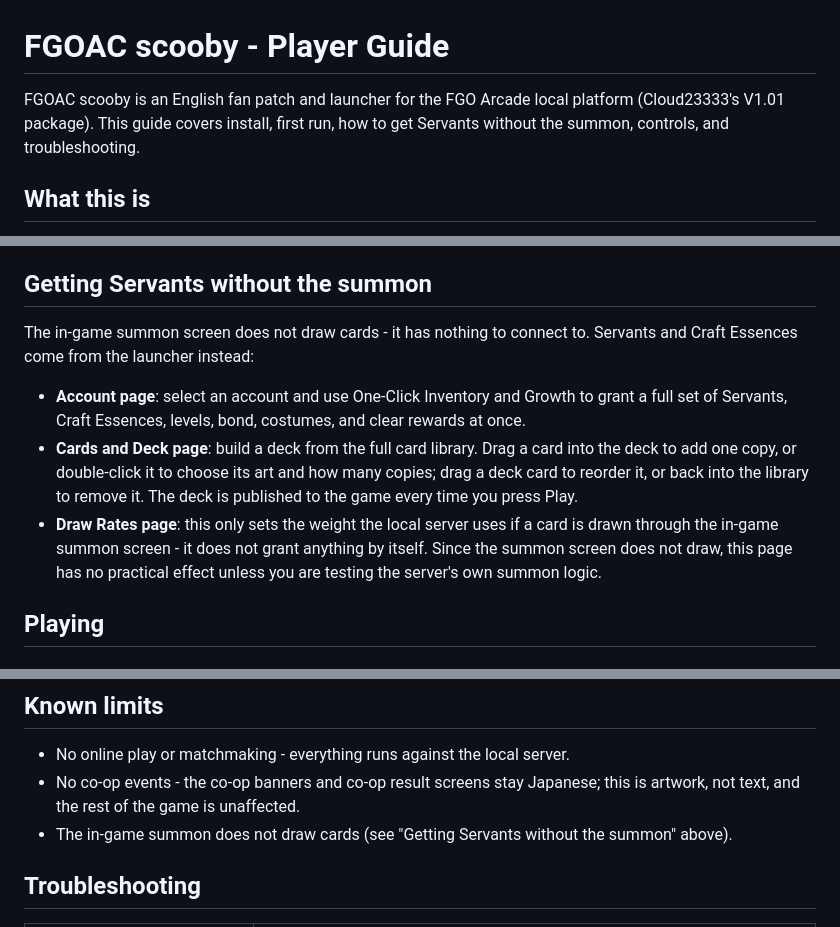
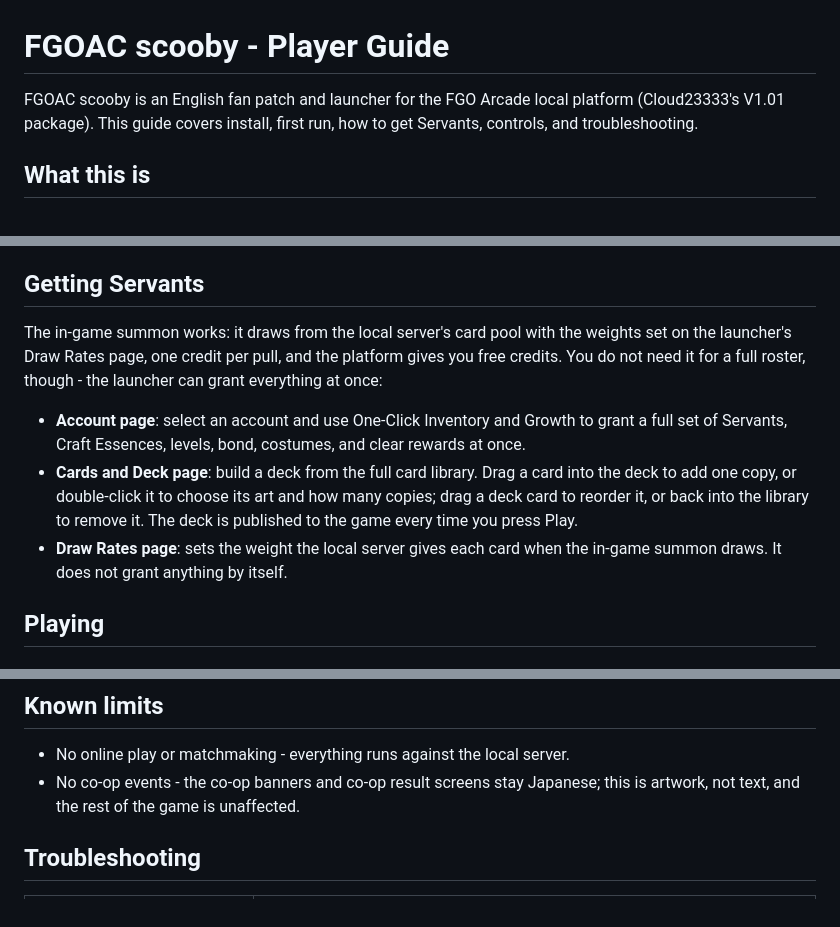
Before and after one commit to githubuser420x/FGOAC-scooby, a Markdown page: docs/GUIDE_EN.md, 3 parts joined by grey strips. Drawn GitHub-style.

Commit message:
Say that the in-game summon works, refresh the screenshots, fit the second hint on one line
A live pull on the local server draws a card (animation, points counter, back to the summon page), so the guide, README and forum draft no longer claim the summon does nothing. Screenshots retaken from this build with the log panel closed. The second first-run hint wrapped and clipped at the default window width.

```diff
--- a/docs/GUIDE_EN.md
+++ b/docs/GUIDE_EN.md
@@ -1,7 +1,7 @@
 # FGOAC scooby - Player Guide
 
 FGOAC scooby is an English fan patch and launcher for the FGO Arcade local platform (Cloud23333's
-V1.01 package). This guide covers install, first run, how to get Servants without the summon, controls,
+V1.01 package). This guide covers install, first run, how to get Servants, controls,
 and troubleshooting.
 
 ## What this is
@@ -49,19 +49,19 @@ The launcher has five pages:
   codes), mouse cursor, debug, photo mode, and About (credits, including Cloud23333's original
   FGOLocalPlatform).
 
-## Getting Servants without the summon
+## Getting Servants
 
-The in-game summon screen does not draw cards - it has nothing to connect to. Servants and Craft
-Essences come from the launcher instead:
+The in-game summon works: it draws from the local server's card pool with the weights set on the
+launcher's Draw Rates page, one credit per pull, and the platform gives you free credits. You do not
+need it for a full roster, though - the launcher can grant everything at once:
 
 - **Account page**: select an account and use One-Click Inventory and Growth to grant a full set of
   Servants, Craft Essences, levels, bond, costumes, and clear rewards at once.
 - **Cards and Deck page**: build a deck from the full card library. Drag a card into the deck to add
   one copy, or double-click it to choose its art and how many copies; drag a deck card to reorder it,
   or back into the library to remove it. The deck is published to the game every time you press Play.
-- **Draw Rates page**: this only sets the weight the local server uses if a card is drawn through the
-  in-game summon screen - it does not grant anything by itself. Since the summon screen does not draw,
-  this page has no practical effect unless you are testing the server's own summon logic.
+- **Draw Rates page**: sets the weight the local server gives each card when the in-game summon draws.
+  It does not grant anything by itself.
 
 ## Playing
 
@@ -112,7 +112,6 @@ The local server restores two in-game shops:
 - No online play or matchmaking - everything runs against the local server.
 - No co-op events - the co-op banners and co-op result screens stay Japanese; this is artwork, not
   text, and the rest of the game is unaffected.
-- The in-game summon does not draw cards (see "Getting Servants without the summon" above).
 
 ## Troubleshooting
 
```
Also changed, not shown: README.md (+3 -3 lines), docs/screenshots/cards.png, docs/screenshots/controls.png, docs/screenshots/diagnostics.png, 2 other files.
